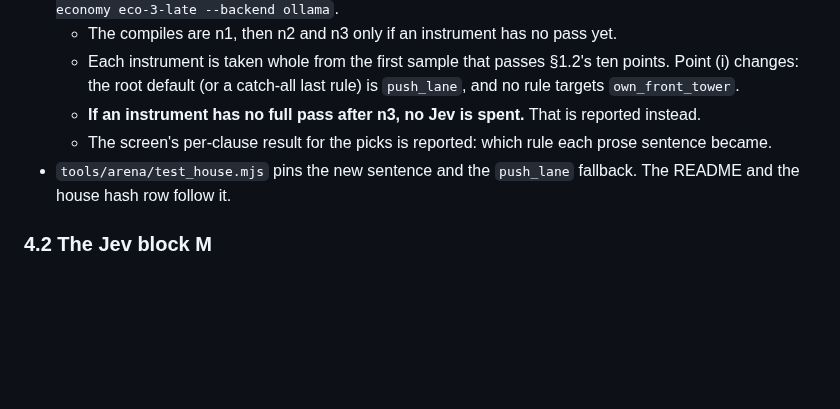
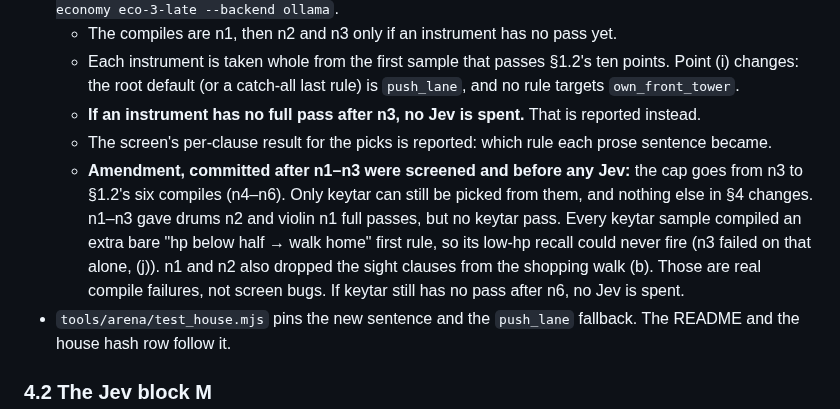
Before and after one commit to kumouri/promptlane, a Markdown page: runs/siege-fact-medium-bar-2026-10-02.md, the part around the change. Rendered like a GitHub page; blank space fills up the shorter version.

Commit message:
docs(runs): medium follow-up, compile cap n3 -> n6 for keytar, before any Jev
n1-n3 gave drums and violin full passes, but no keytar pass: every
keytar sample compiled a bare "hp below half -> walk home" first rule
that kills the low-hp recall. The cap moves to the six compiles #90's
§1.2 allowed, for keytar only. No Jev has been spent, and no pass line
changes.

🐦

Co-Authored-By: Claude Opus 5.5 <noreply@anthropic.com>

```diff
--- a/runs/siege-fact-medium-bar-2026-10-02.md
+++ b/runs/siege-fact-medium-bar-2026-10-02.md
@@ -416,6 +416,13 @@ was read and before the first paid call.
     `own_front_tower`.
   - **If an instrument has no full pass after n3, no Jev is spent.** That is reported instead.
   - The screen's per-clause result for the picks is reported: which rule each prose sentence became.
+  - **Amendment, committed after n1–n3 were screened and before any Jev:** the cap goes from n3 to
+    §1.2's six compiles (n4–n6). Only keytar can still be picked from them, and nothing else in §4
+    changes. n1–n3 gave drums n2 and violin n1 full passes, but no keytar pass. Every keytar sample
+    compiled an extra bare "hp below half → walk home" first rule, so its low-hp recall could never
+    fire (n3 failed on that alone, (j)). n1 and n2 also dropped the sight clauses from the shopping
+    walk (b). Those are real compile failures, not screen bugs. If keytar still has no pass after n6,
+    no Jev is spent.
 - `tools/arena/test_house.mjs` pins the new sentence and the `push_lane` fallback. The README and
   the house hash row follow it.
 
```
